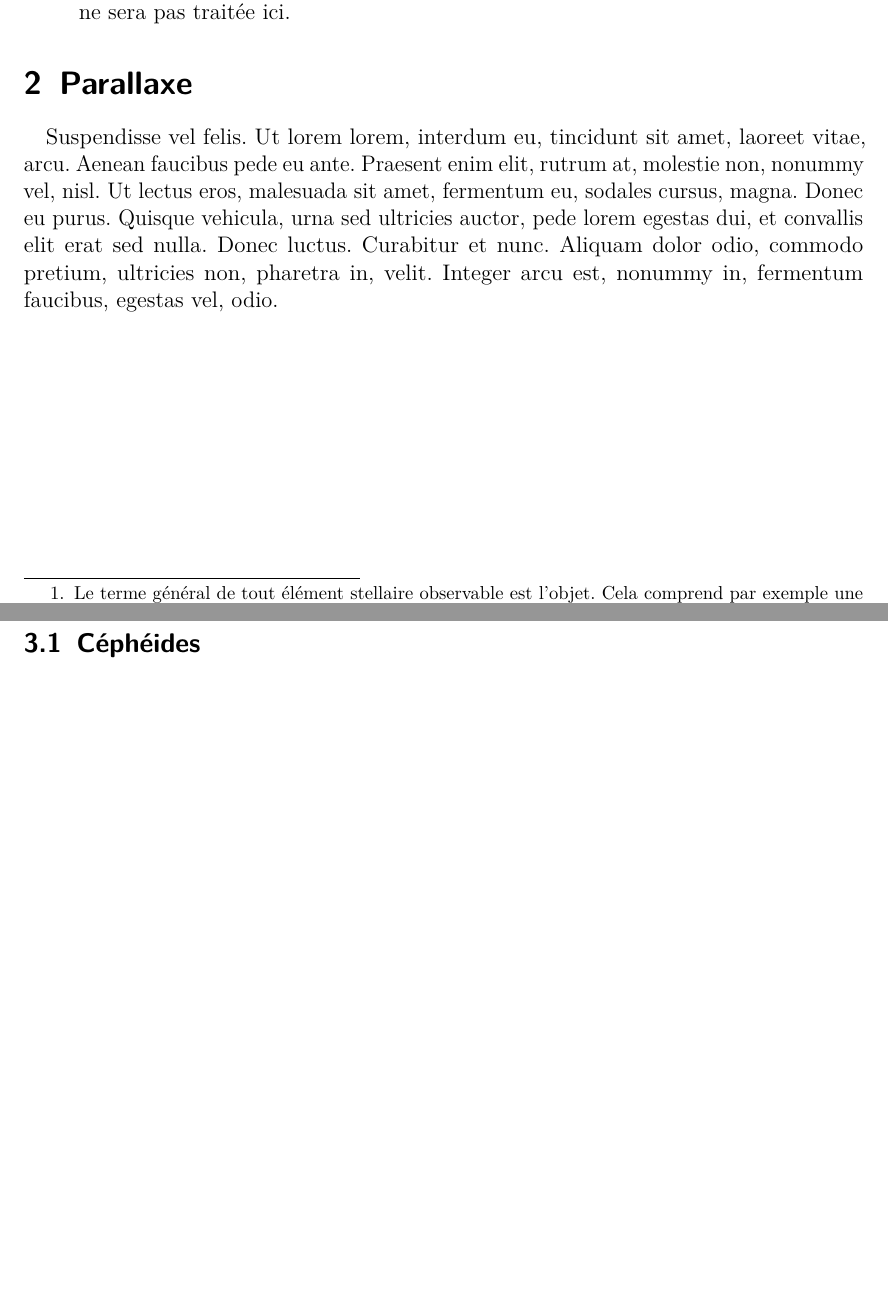
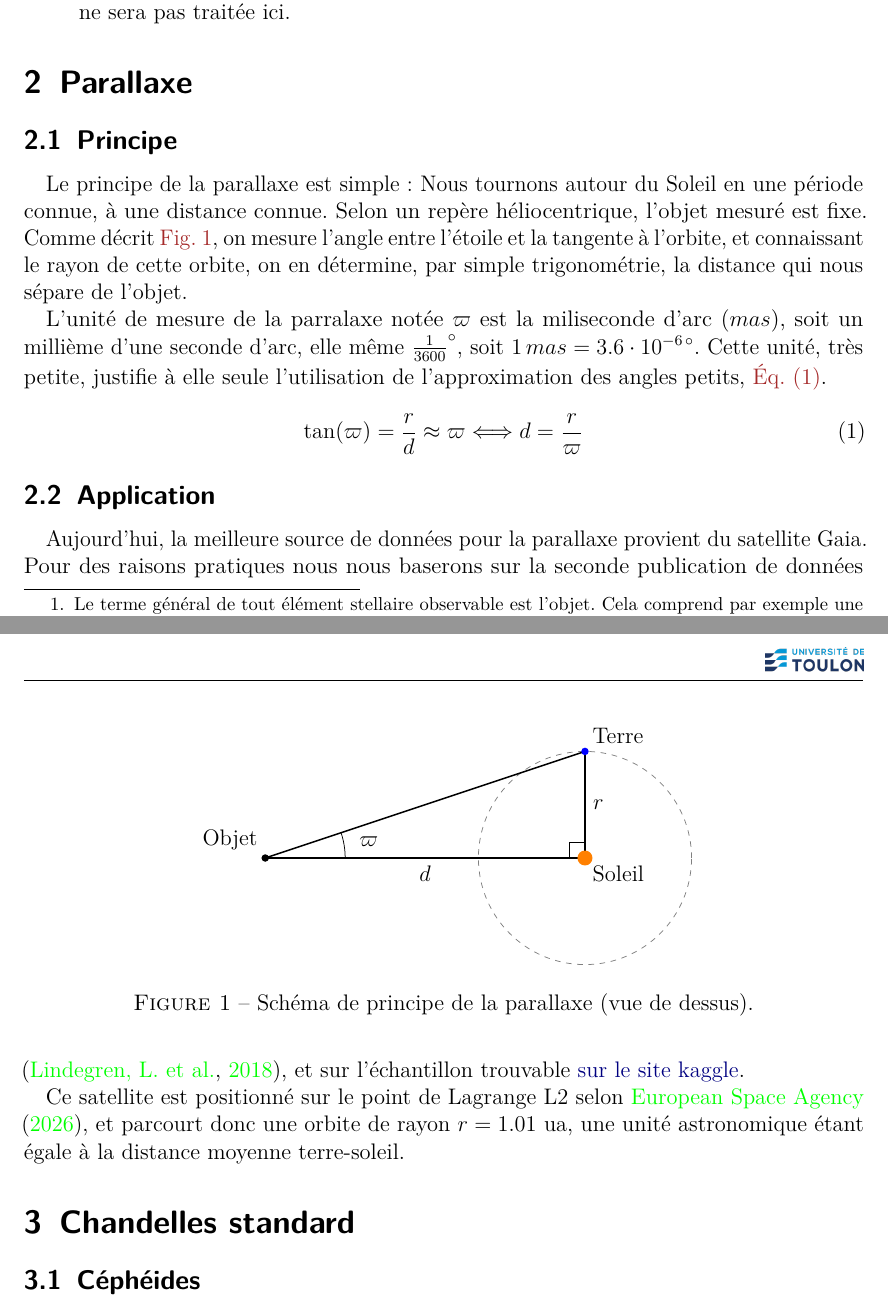
Before and after one commit to Alpha13e/PPR, a LaTeX paper (CR_PPR.tex): two parts of pages 3 and 4 of 4 before the commit and two parts of pages 3 and 4 of 5 after it, joined at a grey line, cut so that both start at the same text, the shorter picture padded with empty space. Compiled offline with pdfLaTeX.

Commit message:
parallax begun & new source

```diff
--- a/CR_PPR.tex
+++ b/CR_PPR.tex
@@ -1,10 +1,12 @@
 \documentclass[12pt,a4paper,french]{scrartcl}
 
+\usepackage{natbib} % pr de meilleurs \cite : \citep et \citet (parantheses & texte). Avant babel car francais
 \usepackage[utf8]{inputenc}
 \usepackage[T1]{fontenc}
 \usepackage{babel}        % Parle d'autres langues (espaces avec : ...). Ici fr passé a documentclass, sinon marche pas: Norme récente !
 \usepackage{textcomp}
 \usepackage{mathtools,amssymb}
+\usepackage{gensymb} % for \degree
 \usepackage{lmodern}
 \usepackage{graphbox}
 \usepackage[dvipsnames,svgnames]{xcolor}
@@ -20,10 +22,15 @@
 \cfoot{\pagemark/\pageref{LastPage}} % Center foot (\pagemark est la commande KOMA pour le numéro de page)
 
 \usepackage{microtype} % après des trucs pr harmoniser. only fonts ?
-\usepackage{hyperref} \hypersetup{colorlinks=true,linkcolor=Brown,urlcolor=Navy,
-breaklinks=true,pdfstartview=XYZ}
+
+\usepackage{hyperref} \hypersetup{colorlinks=true,linkcolor=Brown,urlcolor=Navy,breaklinks=true,pdfstartview=XYZ}
+\usepackage[french, nameinlink, capitalize]{cleveref}
+\crefname{figure}{Fig.}{Figs.}% On force l'abréviation pour les figures
+\crefname{equation}{\'Eq.}{\'Eqs.}% pour les équations
 
 \usepackage{enumitem}   % listes bien plus belles (préférences) voir enumitem sinon
+
+\usepackage{tikz}
 
 \usepackage{listings}   % insérer du code, standard.
 \lstset{ % a creuser, j'aime pas le design
@@ -111,7 +117,59 @@ Pour construire cette échelle, il nous faut plusieurs outils car chacun a ses q
 \end{description}
 
 \section{Parallaxe}
-\lipsum[6]
+\subsection{Principe}
+
+Le principe de la parallaxe est simple: Nous tournons autour du Soleil en une période connue, à une distance connue.
+Selon un repère héliocentrique, l'objet mesuré est fixe. Comme décrit \cref{fig.parallax}, on mesure l'angle entre l'étoile et la tangente à l'orbite,
+et connaissant le rayon de cette orbite, on en détermine, par simple trigonométrie, la distance qui nous sépare de l'objet.
+
+\begin{figure}[htbp]
+    \centering % généré par ia
+    \begin{tikzpicture}
+
+        % Orbite de la Terre (vue de dessus, donc parfaitement circulaire)
+        \draw[dashed, color=gray] (0,0) circle (2cm);
+
+        % Les côtés du triangle rectangle
+        \draw[thick] (0,0) -- (-6,0) node[midway, below] {$d$}; % Axe Soleil-Étoile
+        \draw[thick] (0,0) -- (0,2) node[midway, right] {$r$}; % Axe Soleil-Terre
+        \draw[thick] (-6,0) -- (0,2); % Ligne de visée Terre-Étoile
+
+        % Symbole de l'angle droit au niveau du Soleil
+        \draw (-0.3,0) -- (-0.3,0.3) -- (0,0.3);
+
+        % Angle de parallaxe (au niveau de l'étoile)
+        % L'étoile est en (-6,0). Le rayon fait 1.5cm. L'angle d'élévation est d'environ 18.4 degrés.
+        \draw (-4.5,0) arc[start angle=0, end angle=18.4, radius=1.5cm] node[midway, right=4pt, yshift=2pt] {$\varpi$};
+
+        % Placement des astres
+        \fill[orange] (0,0) circle (4pt) node[below right, text=black] {Soleil};
+        \fill[blue] (0,2) circle (2pt) node[above right, text=black] {Terre};
+        \fill[black] (-6,0) circle (2pt) node[above left] {Objet};
+
+    \end{tikzpicture}
+    \caption{Schéma de principe de la parallaxe (vue de dessus).}
+    \label{fig.parallax}
+\end{figure}
+
+L'unité de mesure de la parralaxe notée $\varpi$ est la miliseconde d'arc ($mas$), soit un millième d'une seconde d'arc, elle même
+$\frac{1}{3600}^\circ$, soit $1 \,mas=3.6\cdot 10^{-6\,\circ}$. % \deg ou \degree ? tentons ^\circ, enleber package ?
+Cette unité, très petite, justifie à elle seule l'utilisation de l'approximation des angles petits, \cref{eq.parallax}.
+
+\begin{equation}\label{eq.parallax}
+    \tan(\varpi)=\frac{r}{d}\approx \varpi
+    \Longleftrightarrow d=\frac{r}{\varpi}
+\end{equation}
+
+\subsection{Application}
+
+Aujourd'hui, la meilleure source de données pour la parallaxe provient du satellite Gaia.
+Pour des raisons pratiques nous nous baserons sur la seconde publication de données \citep{DR2},
+et sur l'échantillon trouvable \href{https://www.kaggle.com/datasets/solorzano/783k-gaia-dr2-stars}{sur le site kaggle}.
+
+Ce satellite est positionné sur le point de Lagrange L2 selon \citet{esa_scanning-law}, et parcourt donc une orbite de rayon
+$r=1.01$ ua, une unité astronomique étant égale à la distance moyenne terre-soleil.
+
 
 \section{Chandelles standard}
 \subsection{Céphéides}
```
Also changed, not shown: CR_PPR.bib (+7 -0 lines), CR_PPR.pdf, CR_PPR.tex (7 more changed lines).
